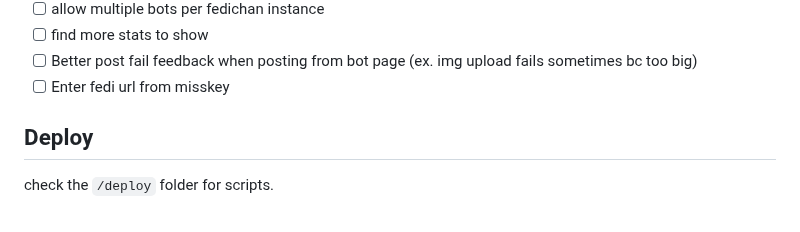
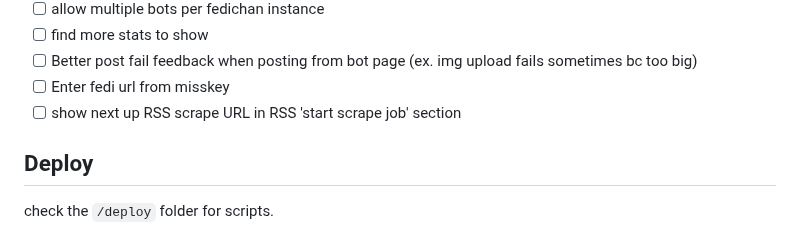
Before and after one commit to 0x80085/elixir-fedi-bot, a Markdown page: README.md, the part around the change. GitHub-like rendering.

Commit message:
add todo

```diff
--- a/README.md
+++ b/README.md
@@ -59,6 +59,7 @@ To connect the bot to your any Mastodon account
 - [ ] find more stats to show
 - [ ] Better post fail feedback when posting from bot page (ex. img upload fails sometimes bc too big)
 - [ ] Enter fedi url from misskey
+- [ ] show next up RSS scrape URL in RSS 'start scrape job' section
 
 ## Deploy
 
```
